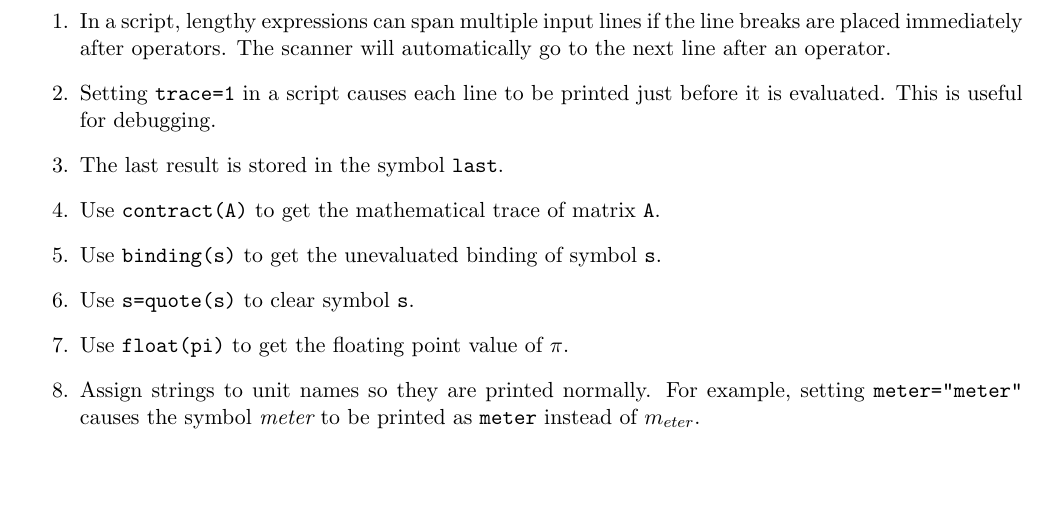
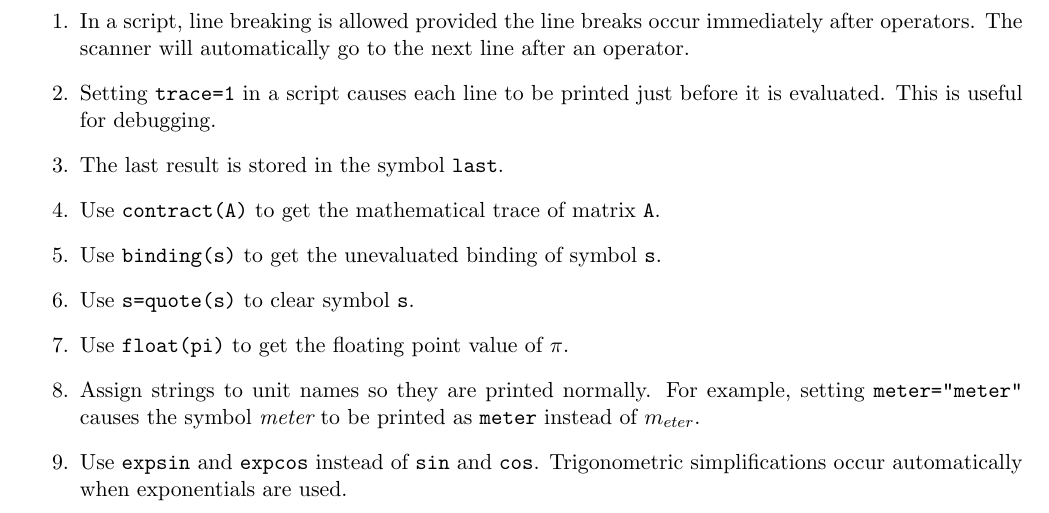
Before and after one commit to georgeweigt/eigenmath, a LaTeX document (doc/eigenmath.tex, which reads doc/tricks.tex): part of page 44 of 44, cut at the place of the change, the shorter picture padded with empty space. Compiled offline with pdfLaTeX.

Commit message:
Update tricks.tex

```diff
--- a/doc/tricks.tex
+++ b/doc/tricks.tex
@@ -2,8 +2,7 @@
 \begin{enumerate}
 
 \item
-In a script, lengthy expressions can span multiple input lines
-if the line breaks are placed immediately after operators.
+In a script, line breaking is allowed provided the line breaks occur immediately after operators.
 The scanner will automatically go to the next line after an operator.
 
 \item
@@ -30,4 +29,8 @@ Assign strings to unit names so they are printed normally.
 For example, setting \verb$meter="meter"$ causes the symbol {\it meter}
 to be printed as \verb$meter$ instead of $m_{eter}$.
 
+\item
+Use \verb$expsin$ and \verb$expcos$ instead of \verb$sin$ and \verb$cos$.
+Trigonometric simplifications occur automatically when exponentials are used.
+
 \end{enumerate}
```
